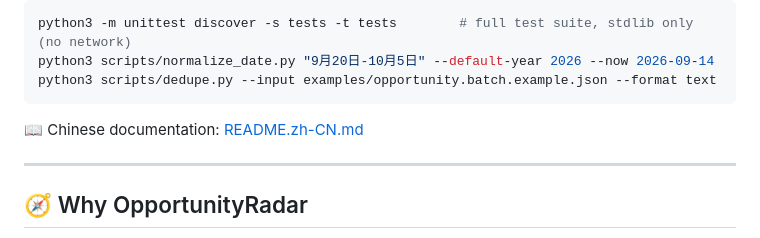
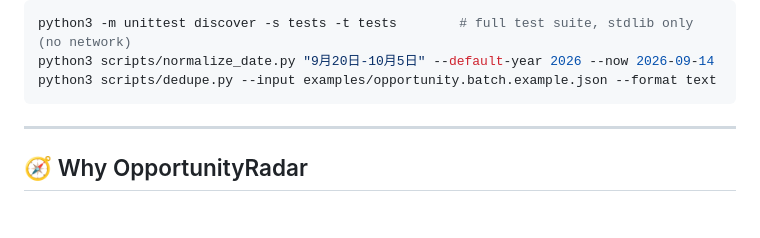
Before and after one commit to Sver0411/OpportunityRadar, a Markdown page: README.md, the part around the change. GitHub-like rendering; blank space fills up the shorter version.

Commit message:
Remove Chinese documentation reference
Remove link to Chinese documentation in README.

````diff
--- a/README.md
+++ b/README.md
@@ -46,7 +46,6 @@ python3 scripts/normalize_date.py "9月20日-10月5日" --default-year 2026 --no
 python3 scripts/dedupe.py --input examples/opportunity.batch.example.json --format text
 ```
 
-📖 Chinese documentation: [README.zh-CN.md](./README.zh-CN.md)
 
 ---
 
````
